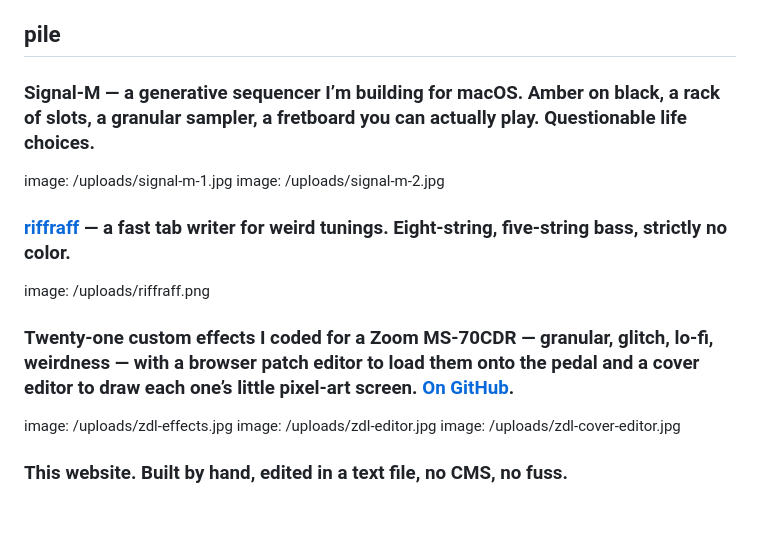
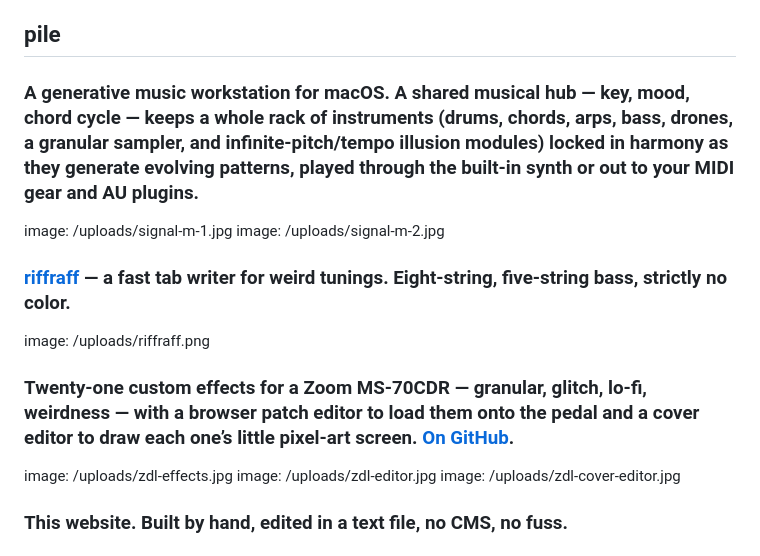
Before and after one commit to themanro/rusinov.ro, a Markdown page: content/site.md, the part around the change. GitHub-like rendering; blank space fills up the shorter version.

```diff
--- a/content/site.md
+++ b/content/site.md
@@ -37,14 +37,14 @@ designing risk software at [Eolas](https://eolas.co) · making fishing gear at [
 
 ## pile
 
-### Signal-M — a generative sequencer I’m building for macOS. Amber on black, a rack of slots, a granular sampler, a fretboard you can actually play. Questionable life choices.
+### A generative music workstation for macOS. A shared musical hub — key, mood, chord cycle — keeps a whole rack of instruments (drums, chords, arps, bass, drones, a granular sampler, and infinite-pitch/tempo illusion modules) locked in harmony as they generate evolving patterns, played through the built-in synth or out to your MIDI gear and AU plugins.
 image: /uploads/signal-m-1.jpg
 image: /uploads/signal-m-2.jpg
 
 ### [riffraff](https://themanro.github.io/riffraff) — a fast tab writer for weird tunings. Eight-string, five-string bass, strictly no color.
 image: /uploads/riffraff.png
 
-### Twenty-one custom effects I coded for a Zoom MS-70CDR — granular, glitch, lo-fi, weirdness — with a browser patch editor to load them onto the pedal and a cover editor to draw each one’s little pixel-art screen. [On GitHub](https://github.com/themanro/ZoomMultistompZDL).
+### Twenty-one custom effects for a Zoom MS-70CDR — granular, glitch, lo-fi, weirdness — with a browser patch editor to load them onto the pedal and a cover editor to draw each one’s little pixel-art screen. [On GitHub](https://github.com/themanro/ZoomMultistompZDL).
 image: /uploads/zdl-effects.jpg
 image: /uploads/zdl-editor.jpg
 image: /uploads/zdl-cover-editor.jpg
```
